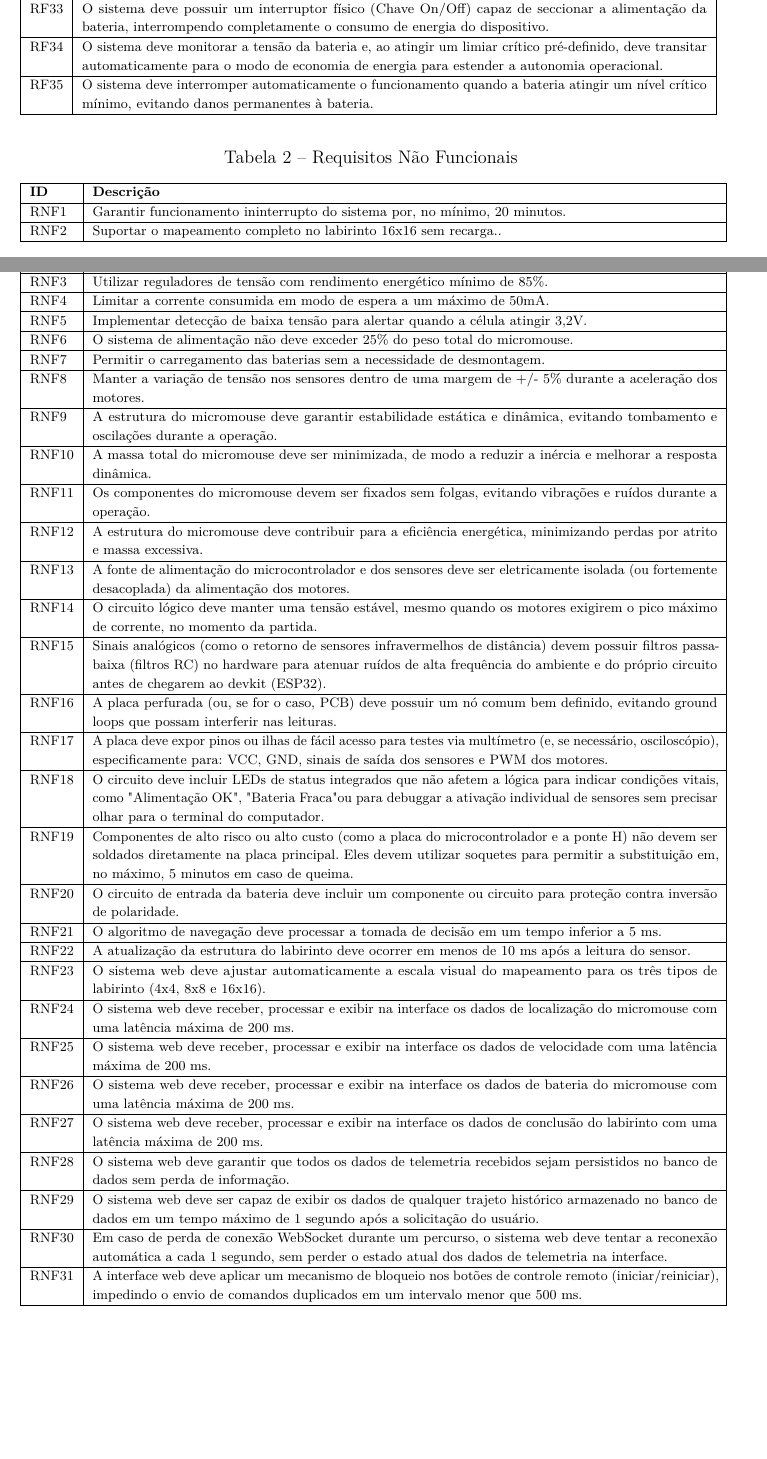
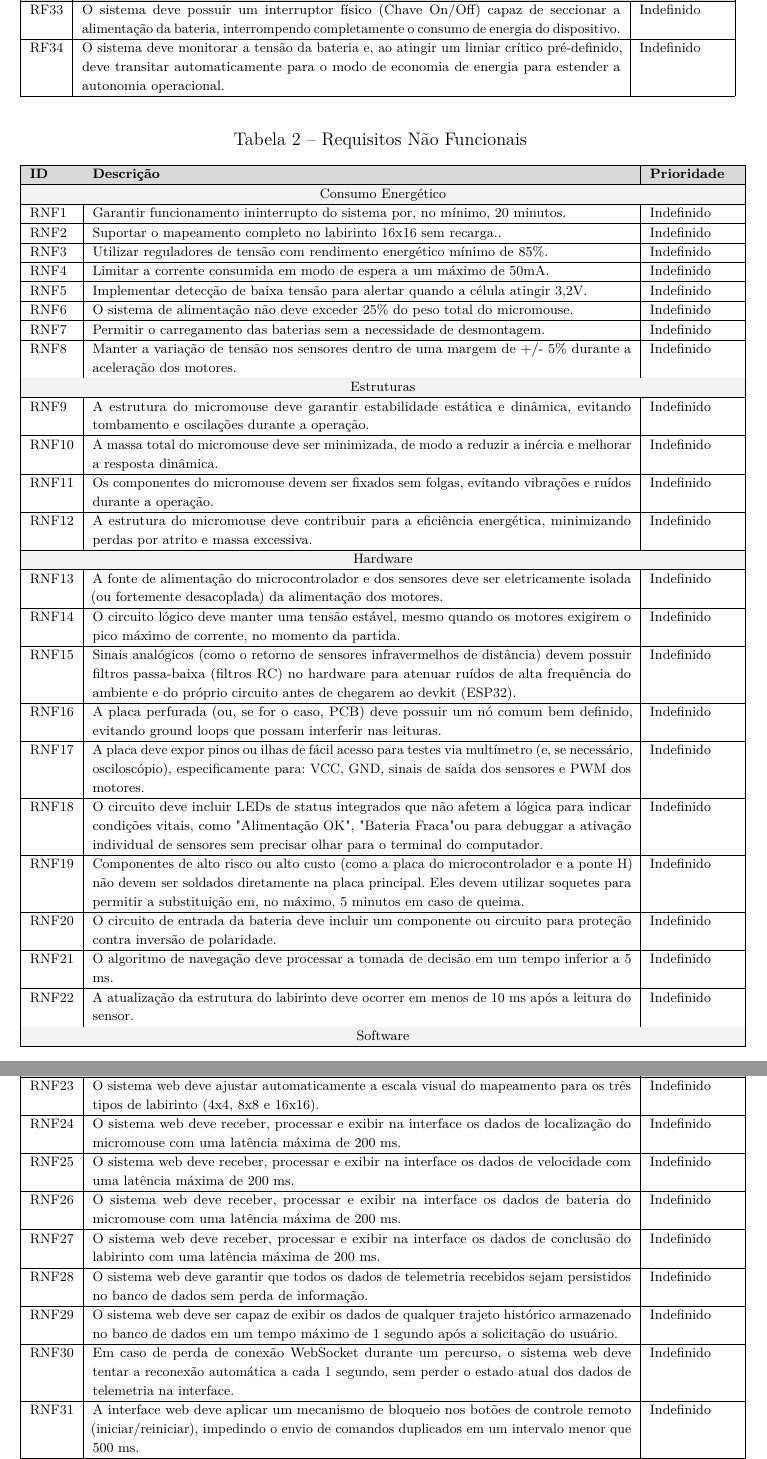
Before and after one commit to fcte-pi1/2026.1_PI1_Grupo01_Bruno, a LaTeX thesis (docs/relatorio/relatorio.tex, which reads docs/relatorio/editaveis/04_termodeaberturadoprojeto.tex): two parts of pages 14 and 15 of 38 before the commit and two parts of pages 15 and 16 of 38 after it, joined at a grey line, cut so that both start at the same text, the shorter picture padded with empty space. Compiled offline with pdfLaTeX.

Commit message:
docs: organiza a tabela de requisitos
Co-authored-by: Isaqzin <231011515@aluno.unb.br>

```diff
--- a/docs/relatorio/editaveis/04_termodeaberturadoprojeto.tex
+++ b/docs/relatorio/editaveis/04_termodeaberturadoprojeto.tex
@@ -133,3 +146,0 @@ De forma mais ampla, o projeto apresenta relevância indireta para o setor tecno
-    \rf[chave-geral]{Interruptor de potência}{ O sistema deve possuir um interruptor físico (Chave On/Off) capaz de seccionar a alimentação da bateria, interrompendo completamente o consumo de energia do dispositivo.} \\ \hline
-    \rf[power-throttling]{(Power Throttling)}{ O sistema deve monitorar a tensão da bateria e, ao atingir um limiar crítico pré-definido, deve transitar automaticamente para o modo de economia de energia para estender a autonomia operacional.} \\ \hline
-    \rf[bat-proteção]{Proteção contra descarga profunda}{ O sistema deve interromper automaticamente o funcionamento quando a bateria atingir um nível crítico mínimo, evitando danos permanentes à bateria.} \\ \hline
@@ -136,68 +155,99 @@ De forma mais ampla, o projeto apresenta relevância indireta para o setor tecno
+    \rf[chave-geral]{Indefinido}{
+        O sistema deve possuir um interruptor físico (Chave On/Off) capaz de seccionar a
+        alimentação da bateria, interrompendo completamente o consumo de energia do dispositivo.} \\ \hline
+    \rf[power-throttling]{Indefinido}{
+        O sistema deve monitorar a tensão da bateria e, ao atingir um limiar crítico pré-definido,
+        deve transitar automaticamente para o modo de economia de energia para estender a autonomia operacional.} \\ \hline
 \end{longtable}
 }
 
 {\scriptsize
-\begin{longtable}{| l | p{14.5cm} |}
+\begin{longtable}{| l | p{12.5cm} | p{2cm} |}
     \caption{Requisitos Não Funcionais} \\
     % \toprule
     \hline
-    \textbf{ID} & \textbf{Descrição} \\ \hline
+    \rowcolor{gray!30}
+    \textbf{ID} & \textbf{Descrição} & \textbf{Prioridade} \\ \hline
     % \midrule
     \endfirsthead
     % \toprule
     \hline
-    \textbf{ID} & \textbf{Descrição} \\ \hline
+    \rowcolor{gray!30}
+    \textbf{ID} & \textbf{Descrição} & \textbf{Prioridade} \\ \hline
     % \midrule
     \endhead
-    \rnf[autonomia_operacao]{Autonomia de operação}{Garantir funcionamento ininterrupto do sistema por, no mínimo, 20 minutos.} \\ \hline
-    \rnf[ciclo_missao]{Ciclo de missão}{Suportar o mapeamento completo no labirinto 16x16 sem recarga..} \\ \hline
-    \rnf[eficiencia_conversao]{Eficiência de conversão}{Utilizar reguladores de tensão com rendimento energético mínimo de 85\%.} \\ \hline
-    \rnf[consumo_standby]{Consumo em standby}{Limitar a corrente consumida em modo de espera a um máximo de 50mA.} \\ \hline
-    \rnf[monitorar_carga]{Monitoramento de carga}{Implementar detecção de baixa tensão para alertar quando a célula atingir 3,2V.} \\ \hline
-    \rnf[peso_bateria]{Peso do sistema de alimentação}{O sistema de alimentação não deve exceder 25\% do peso total do micromouse.} \\ \hline
-    \rnf[acessibilidade_bateria]{Acessibilidade}{Permitir o carregamento das baterias sem a necessidade de desmontagem.} \\ \hline
-    \rnf[estabilidade_tensao]{Estabilidade de tensão}{ Manter a variação de tensão nos sensores dentro de uma margem de +/- 5\% durante a aceleração dos motores.} \\ \hline
-    \rnf[estabilidade_estrutural]{Estabilidade estrutural}{A estrutura do micromouse deve garantir estabilidade estática e dinâmica, evitando tombamento e oscilações durante a operação.}\\ \hline
-    \rnf[massa]{Massa do sistema}{A massa total do micromouse deve ser minimizada, de modo a reduzir a inércia e melhorar a resposta dinâmica.}\\ \hline
-    \rnf[fixacao]{Fixação firme}{Os componentes do micromouse devem ser fixados sem folgas, evitando vibrações e ruídos durante a operação.}\\ \hline
-    \rnf[eficiencia]{Eficiência energética}{A estrutura do micromouse deve contribuir para a eficiência energética, minimizando perdas por atrito e massa excessiva.}\\ \hline
-    \rnf[isolam_dominios]{Isolamento de domínios}{
+    \rowcolor{gray!10}
+    \multicolumn{3}{|c|}{Consumo Energético} \\ \hline
+    \rnf[autonomia_operacao]{Indefinido}{
+        Garantir funcionamento ininterrupto do sistema por, no mínimo, 20 minutos.} \\ \hline
+    \rnf[ciclo_missao]{Indefinido}{
+        Suportar o mapeamento completo no labirinto 16x16 sem recarga..} \\ \hline
+    \rnf[eficiencia_conversao]{Indefinido}{
+        Utilizar reguladores de tensão com rendimento energético mínimo de 85\%.} \\ \hline
+    \rnf[consumo_standby]{Indefinido}{
+        Limitar a corrente consumida em modo de espera a um máximo de 50mA.} \\ \hline
+    \rnf[monitorar_carga]{Indefinido}{
+        Implementar detecção de baixa tensão para alertar quando a célula atingir 3,2V.} \\ \hline
+    \rnf[peso_bateria]{Indefinido}{
+        O sistema de alimentação não deve exceder 25\% do peso total do micromouse.} \\ \hline
+    \rnf[acessibilidade_bateria]{Indefinido}{
+        Permitir o carregamento das baterias sem a necessidade de desmontagem.} \\ \hline
+    \rnf[estabilidade_tensao]{Indefinido}{
+        Manter a variação de tensão nos sensores dentro de uma margem de +/- 5\% durante a aceleração dos motores.} \\ \hline
+
+    \rowcolor{gray!10}
+    \multicolumn{3}{|c|}{Estruturas} \\ \hline
+    \rnf[estabilidade_estrutural]{Indefinido}{
+        A estrutura do micromouse deve garantir estabilidade estática e dinâmica, evitando tombamento e oscilações durante a operação.}\\ \hline
+    \rnf[massa]{Indefinido}{
+        A massa total do micromouse deve ser minimizada, de modo a reduzir a inércia e melhorar a resposta dinâmica.}\\ \hline
+    \rnf[fixacao]{Indefinido}{
+        Os componentes do micromouse devem ser fixados sem folgas, evitando vibrações e ruídos durante a operação.}\\ \hline
+    \rnf[eficiencia]{Indefinido}{
+        A estrutura do micromouse deve contribuir para a eficiência energética, minimizando perdas por atrito e massa excessiva.}\\ \hline
+
+    \rowcolor{gray!10}
+    \multicolumn{3}{|c|}{Hardware} \\ \hline
+    \rnf[isolam_dominios]{Indefinido}{
         A fonte de alimentação do microcontrolador e dos sensores deve ser eletricamente isolada (ou fortemente desacoplada) da alimentação dos motores.} \\ \hline
-    \rnf[reg_tensao]{Regulação de tensão}{
+    \rnf[reg_tensao]{Indefinido}{
         O circuito lógico deve manter uma tensão estável, mesmo quando os motores exigirem o pico máximo de corrente, no momento da partida.} \\ \hline
-    \rnf[sinais_analogicos]{Sinais analógicos}{
+    \rnf[sinais_analogicos]{Indefinido}{
         Sinais analógicos (como o retorno de sensores infravermelhos de distância) devem possuir filtros passa-baixa (filtros RC) no hardware para atenuar ruídos de alta frequência do ambiente e do próprio circuito antes de chegarem ao devkit (ESP32).} \\ \hline
-    \rnf[aterramento]{Aterramento}{
+    \rnf[aterramento]{Indefinido}{
         A placa perfurada (ou, se for o caso, PCB) deve possuir um nó comum bem definido, evitando ground loops que possam interferir nas leituras.} \\ \hline
-    \rnf[pontos_teste]{Pontos de teste}{
+    \rnf[pontos_teste]{Indefinido}{
         A placa deve expor pinos ou ilhas de fácil acesso para testes via multímetro (e, se necessário, osciloscópio), especificamente para: VCC, GND, sinais de saída dos sensores e PWM dos motores.} \\ \hline
-    \rnf[feedback_visual]{Feedback visual}{
+    \rnf[feedback_visual]{Indefinido}{
         O circuito deve incluir LEDs de status integrados que não afetem a lógica para indicar condições vitais, como "Alimentação OK", "Bateria Fraca" ou para debuggar a ativação individual de sensores sem precisar olhar para o terminal do computador.} \\ \hline
-    \rnf[acoplamento_cis]{Acoplamento mecânico de CIs}{
+    \rnf[acoplamento_cis]{Indefinido}{
         Componentes de alto risco ou alto custo (como a placa do microcontrolador e a ponte H) não devem ser soldados diretamente na placa principal. Eles devem utilizar soquetes para permitir a substituição em, no máximo, 5 minutos em caso de queima.} \\ \hline
-    \rnf[protecao_polaridade]{Proteção contra polaridade}{
+    \rnf[protecao_polaridade]{Indefinido}{
         O circuito de entrada da bateria deve incluir um componente ou circuito para proteção contra inversão de polaridade.} \\ \hline
-    \rnf[vel_alg]{Tempo de execução do algoritmo}{
+    \rnf[vel_alg]{Indefinido}{
         O algoritmo de navegação deve processar a tomada de decisão em um tempo inferior a 5 ms.} \\ \hline
-    \rnf[prec_parede]{Precisão na detecção de paredes}{
+    \rnf[prec_parede]{Indefinido}{
         A atualização da estrutura do labirinto deve ocorrer em menos de 10 ms após a leitura do sensor.} \\ \hline
-    \rnf[temp_tipo]{Atualização em tempo real do tipo de labirinto}{
+
+    \rowcolor{gray!10}
+    \multicolumn{3}{|c|}{Software} \\ \hline
+    \rnf[temp_tipo]{Indefinido}{
         O sistema web deve ajustar automaticamente a escala visual do mapeamento para os três tipos de labirinto (4x4, 8x8 e 16x16).} \\ \hline
-    \rnf[temp_localização]{Atualização em tempo real da localização do micromouse}{
+    \rnf[temp_localização]{Indefinido}{
         O sistema web deve receber, processar e exibir na interface os dados de localização do micromouse com uma latência máxima de 200 ms.} \\ \hline
-    \rnf[temp_velocidade]{Atualização em tempo real da velocidade}{
+    \rnf[temp_velocidade]{Indefinido}{
         O sistema web deve receber, processar e exibir na interface os dados de velocidade com uma latência máxima de 200 ms.} \\ \hline
-    \rnf[temp_bateria]{Atualização em tempo real da bateria do micromouse}{
+    \rnf[temp_bateria]{Indefinido}{
         O sistema web deve receber, processar e exibir na interface os dados de bateria do micromouse com uma latência máxima de 200 ms.} \\ \hline
-    \rnf[temp_conclusao]{Atualização em tempo real da conclusão do labirinto}{
+    \rnf[temp_conclusao]{Indefinido}{
         O sistema web deve receber, processar e exibir na interface os dados de conclusão do labirinto com uma latência máxima de 200 ms.} \\ \hline
-    \rnf[intg_bd_web]{Integridade dos dados}{
+    \rnf[intg_bd_web]{Indefinido}{
         O sistema web deve garantir que todos os dados de telemetria recebidos sejam persistidos no banco de dados sem perda de informação.} \\ \hline
-    \rnf[desempenho_bd]{Tempo de resposta para consultas históricas}{
+    \rnf[desempenho_bd]{Indefinido}{
         O sistema web deve ser capaz de exibir os dados de qualquer trajeto histórico armazenado no banco de dados em um tempo máximo de 1 segundo após a solicitação do usuário.} \\ \hline
-    \rnf[recon_websocket]{Tolerância a falhas na comunicação}{
+    \rnf[recon_websocket]{Indefinido}{
         Em caso de perda de conexão WebSocket durante um percurso, o sistema web deve tentar a reconexão automática a cada 1 segundo, sem perder o estado atual dos dados de telemetria na interface.} \\ \hline
-    \rnf[debounce_comandos]{Prevenção de comandos conflitantes}{
+    \rnf[debounce_comandos]{Indefinido}{
         A interface web deve aplicar um mecanismo de bloqueio nos botões de controle remoto (iniciar/reiniciar), impedindo o envio de comandos duplicados em um intervalo menor que 500 ms.} \\ \hline
-    \rnf[responsividade_web]{Responsividade da interface}{
+    \rnf[responsividade_web]{Indefinido}{
         A interface web deve adaptar-se automaticamente a diferentes resoluções, garantindo a ausência de elementos cortados ou sobrepostos.} \\ \hline
--- a/docs/relatorio/relatorio.tex
+++ b/docs/relatorio/relatorio.tex
@@ -12,6 +12,7 @@
 \usepackage{cleveref}
 \usepackage{longtable}
 \usepackage{booktabs}
+\usepackage[table]{xcolor}
 
 \newcounter{rfcounter}
 \newcounter{rnfcounter}
@@ -35,7 +36,7 @@
     \checkduplicatelabel{#1}%
     \label{req:#1}%
   }%
-  RF\therfcounter & #3
+  RF\therfcounter & #3 & #2
 }
 
 \NewDocumentCommand{\rnf}{O{} m m}{%
@@ -44,7 +45,7 @@
     \checkduplicatelabel{#1}%
     \label{req:#1}%
   }%
-  RNF\thernfcounter & #3
+  RNF\thernfcounter & #3 & #2
 }
 
 \begin{document}
```
Also changed, not shown: docs/relatorio/editaveis/04_termodeaberturadoprojeto.tex (96 more changed lines). Lines whose indentation alone changed are shown as unchanged.
